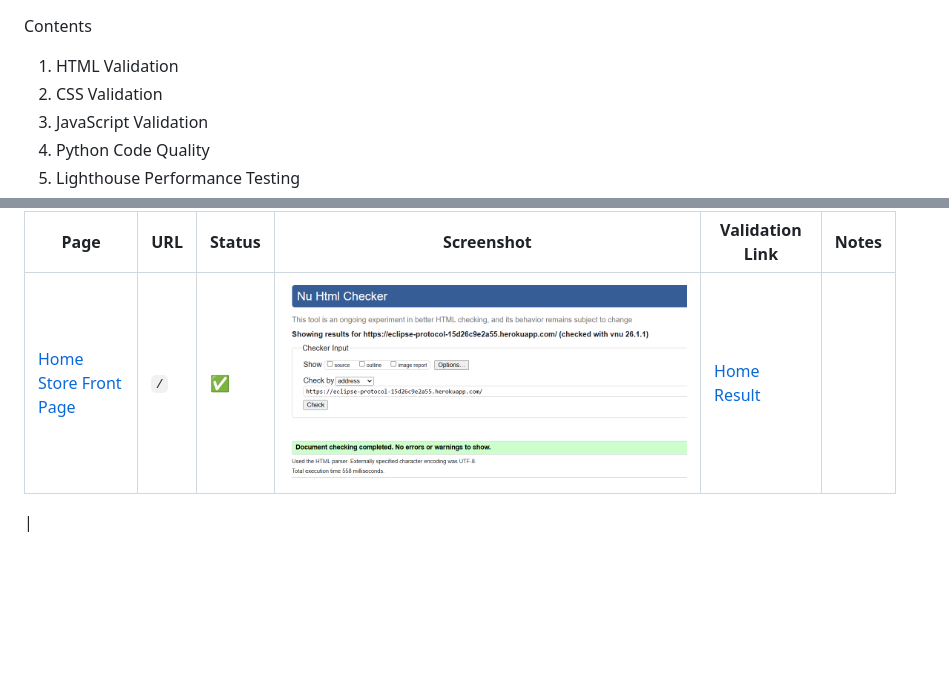
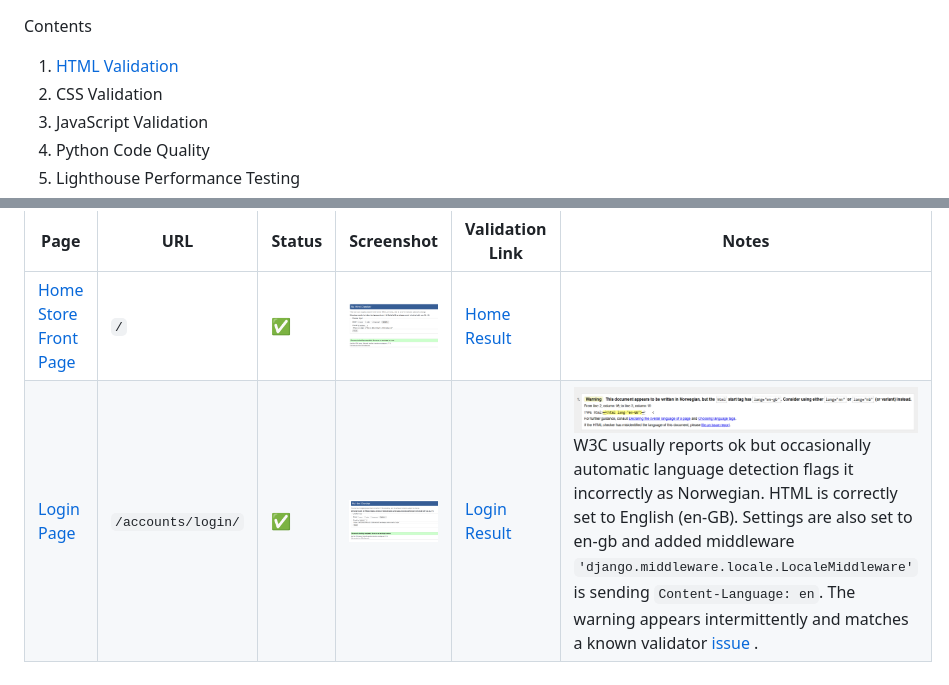
Before and after one commit to Seren-Hughes/eclipse_protocol, a Markdown page: TESTING.md, 2 parts joined by grey strips. Drawn GitHub-style; pictures changed too: docs/images/test-screenshots/login-html-validation.png (added), docs/images/test-screenshots/login-language-warning-html-validation.png (added); blank space fills up the shorter version.

Commit message:
docs: add login page html validation with links, notes and screenshots

```diff
--- a/TESTING.md
+++ b/TESTING.md
@@ -1,6 +1,6 @@
 Contents
 
-1. HTML Validation
+1. [HTML Validation](#1-html-validation)
 2. CSS Validation
 3. JavaScript Validation
 4. Python Code Quality
@@ -28,5 +28,4 @@ All pages tested using [W3C Markup Validator](https://validator.w3.org/).
 | Page | URL | Status | Screenshot | Validation Link | Notes |
 |------|-----|--------|------------|----------------|-------|
 | [Home Store Front Page](https://eclipse-protocol-15d26c9e2a55.herokuapp.com/) | `/` | ✅ | ![home validation screenshot](docs/images/test-screenshots/home-html-validation.png) | [Home Result](https://validator.w3.org/nu/?doc=https%3A%2F%2Feclipse-protocol-15d26c9e2a55.herokuapp.com%2F) |  |
-
-|
+| [Login Page](https://eclipse-protocol-15d26c9e2a55.herokuapp.com/accounts/login/) | `/accounts/login/` | ✅ | ![login validation screenshot](docs/images/test-screenshots/login-html-validation.png) | [Login Result](https://validator.w3.org/nu/?doc=https%3A%2F%2Feclipse-protocol-15d26c9e2a55.herokuapp.com%2Faccounts%2Flogin%2F) | ![login validation language warning screenshot](docs/images/test-screenshots/login-language-warning-html-validation.png) W3C usually reports ok but occasionally automatic language detection flags it incorrectly as Norwegian. HTML is correctly set to English (en-GB). Settings are also set to en-gb and added middleware `'django.middleware.locale.LocaleMiddleware'` is sending `Content-Language: en`. The warning appears intermittently and matches a known validator [issue](https://github.com/validator/validator/issues/321) . |
```
